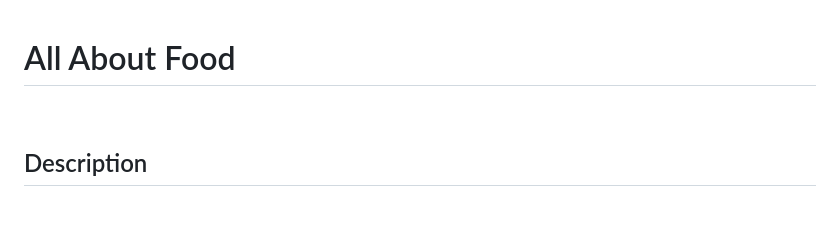
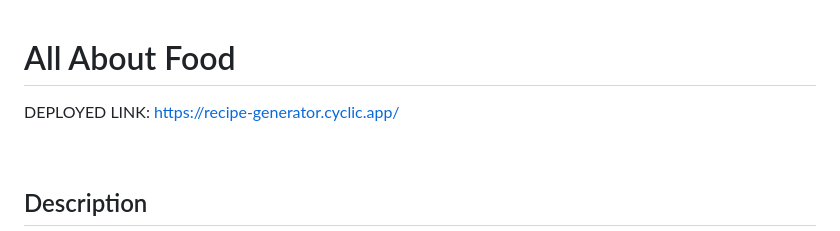
Before and after one commit to Duartefranca/RecipeGenarator, a Markdown page: README.md, the part around the change. Rendered like a GitHub page; blank space fills up the shorter version.

```diff
--- a/README.md
+++ b/README.md
@@ -1,4 +1,7 @@
 # All About Food
+
+DEPLOYED LINK:
+https://recipe-generator.cyclic.app/
 
 <br>
 
```
